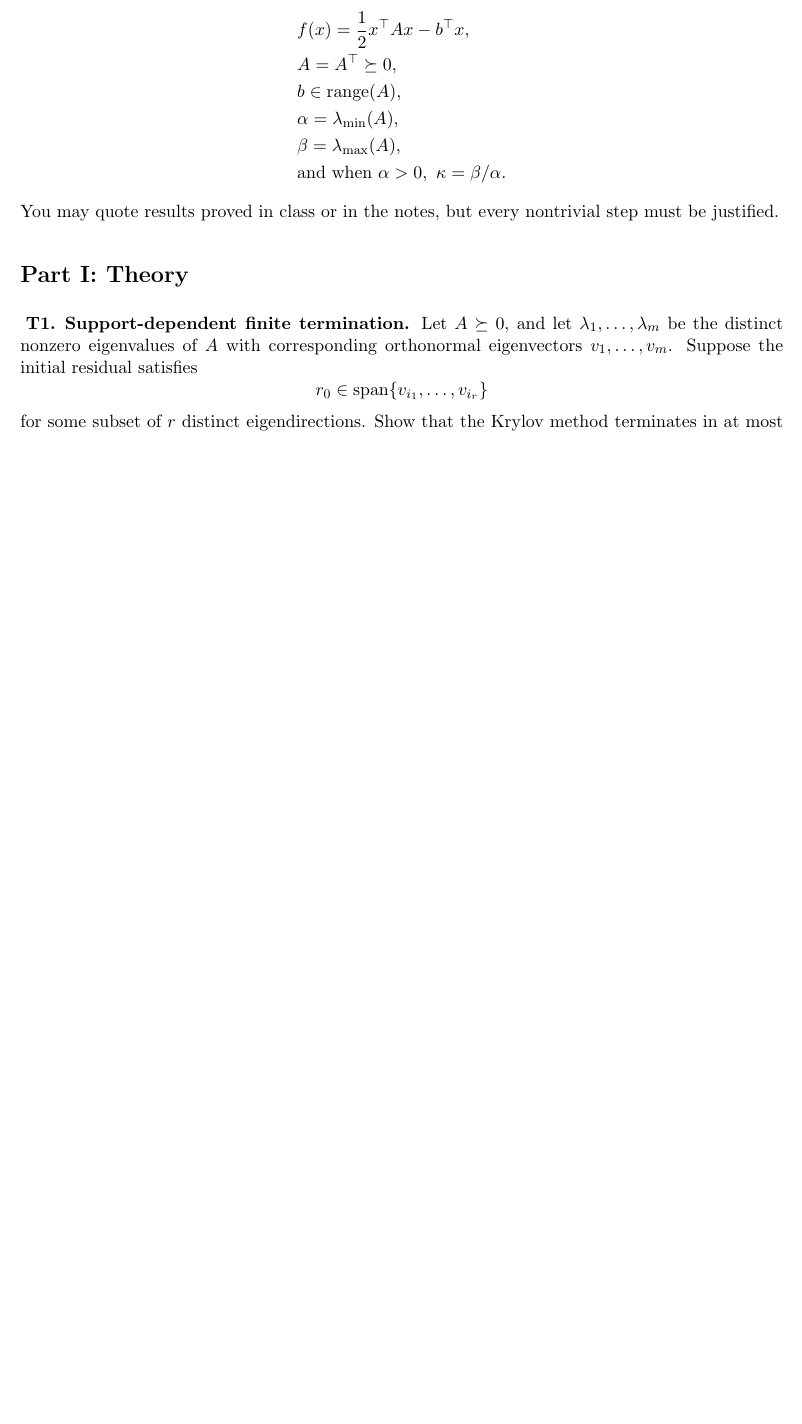
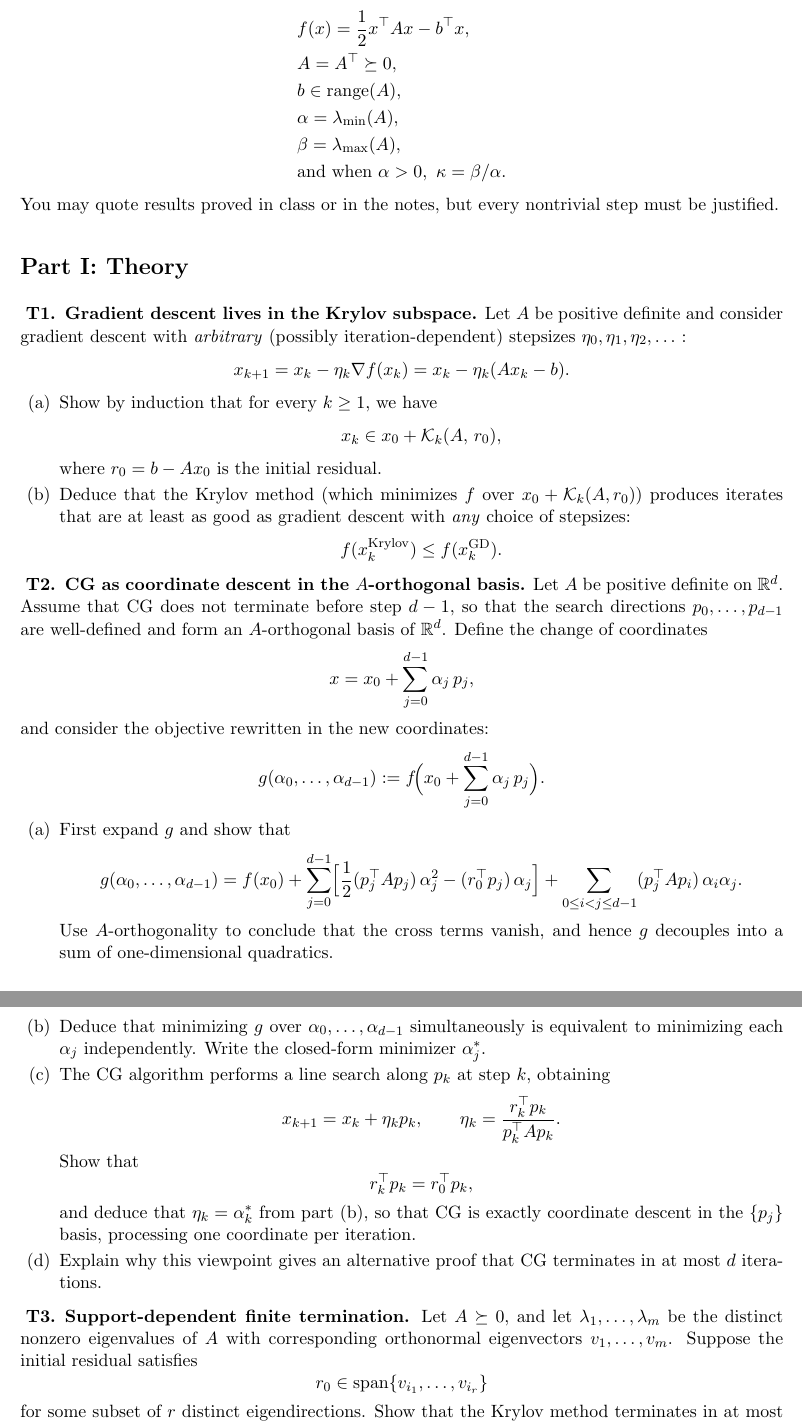
Before and after one commit to ddrusvyat/DSC-243, a LaTeX problem sheet (homework1.tex): part of page 1 of 4 before the commit and two parts of pages 1 and 2 of 5 after it, the two joined at a grey line, cut so that both start at the same text, the shorter picture padded with empty space. Compiled offline with pdfLaTeX.

Commit message:
Add Krylov and CG theory problems to homework 1.
Extend the theory section with two new questions that connect gradient descent and conjugate gradient to Krylov subspaces while keeping the prompts mathematically well-posed and solvable.

```diff
--- a/homework1.tex
+++ b/homework1.tex
@@ -37,6 +37,53 @@ You may quote results proved in class or in the notes, but every nontrivial step
 \section*{Part I: Theory}
 
 \begin{enumerate}[label=\textbf{T\arabic*.}, leftmargin=0pt, itemindent=2.5em]
+
+\item \textbf{Gradient descent lives in the Krylov subspace.}
+Let $A$ be positive definite and consider gradient descent with \emph{arbitrary} (possibly iteration-dependent) stepsizes $\eta_0,\eta_1,\eta_2,\dots$\,:
+\[
+x_{k+1}=x_k-\eta_k\nabla f(x_k)=x_k-\eta_k(Ax_k-b).
+\]
+\begin{enumerate}[label=(\alph*)]
+\item Show by induction that for every $k\ge 1$, we have
+\[
+x_k \in x_0+\K_k(A,\,r_0),
+\]
+where $r_0=b-Ax_0$ is the initial residual.
+\item Deduce that the Krylov method (which minimizes $f$ over $x_0+\K_k(A,r_0)$) produces iterates that are at least as good as gradient descent with \emph{any} choice of stepsizes:
+\[
+f(x_k^{\mathrm{Krylov}})\le f(x_k^{\mathrm{GD}}).
+\]
+\end{enumerate}
+
+\item \textbf{CG as coordinate descent in the $A$-orthogonal basis.}
+Let $A$ be positive definite on $\R^d$. Assume that CG does not terminate before step $d-1$, so that the search directions $p_0,\dots,p_{d-1}$ are well-defined and form an $A$-orthogonal basis of $\R^d$. Define the change of coordinates
+\[
+x = x_0 + \sum_{j=0}^{d-1} \alpha_j\, p_j,
+\]
+and consider the objective rewritten in the new coordinates:
+\[
+g(\alpha_0,\dots,\alpha_{d-1}) := f\!\Bigl(x_0+\sum_{j=0}^{d-1}\alpha_j\,p_j\Bigr).
+\]
+\begin{enumerate}[label=(\alph*)]
+\item First expand $g$ and show that
+\[
+g(\alpha_0,\dots,\alpha_{d-1})
+= f(x_0) + \sum_{j=0}^{d-1}\Bigl[\frac{1}{2}(p_j^\top A p_j)\,\alpha_j^2 - (r_0^\top p_j)\,\alpha_j\Bigr]
++\sum_{0\le i<j\le d-1}(p_j^\top A p_i)\,\alpha_i\alpha_j.
+\]
+Use $A$-orthogonality to conclude that the cross terms vanish, and hence $g$ decouples into a sum of one-dimensional quadratics.
+\item Deduce that minimizing $g$ over $\alpha_0,\dots,\alpha_{d-1}$ simultaneously is equivalent to minimizing each $\alpha_j$ independently. Write the closed-form minimizer $\alpha_j^\ast$.
+\item The CG algorithm performs a line search along $p_k$ at step $k$, obtaining
+\[
+x_{k+1}=x_k+\eta_k p_k,\qquad \eta_k=\frac{r_k^\top p_k}{p_k^\top A p_k}.
+\]
+Show that
+\[
+r_k^\top p_k=r_0^\top p_k,
+\]
+and deduce that $\eta_k = \alpha_k^\ast$ from part (b), so that CG is exactly coordinate descent in the $\{p_j\}$ basis, processing one coordinate per iteration.
+\item Explain why this viewpoint gives an alternative proof that CG terminates in at most $d$ iterations.
+\end{enumerate}
 
 \item \textbf{Support-dependent finite termination.}
 Let $A\succeq 0$, and let $\lambda_1,\dots,\lambda_m$ be the distinct nonzero eigenvalues of $A$ with corresponding orthonormal eigenvectors $v_1,\dots,v_m$. Suppose the initial residual satisfies
```
Also changed, not shown: homework1.pdf.
